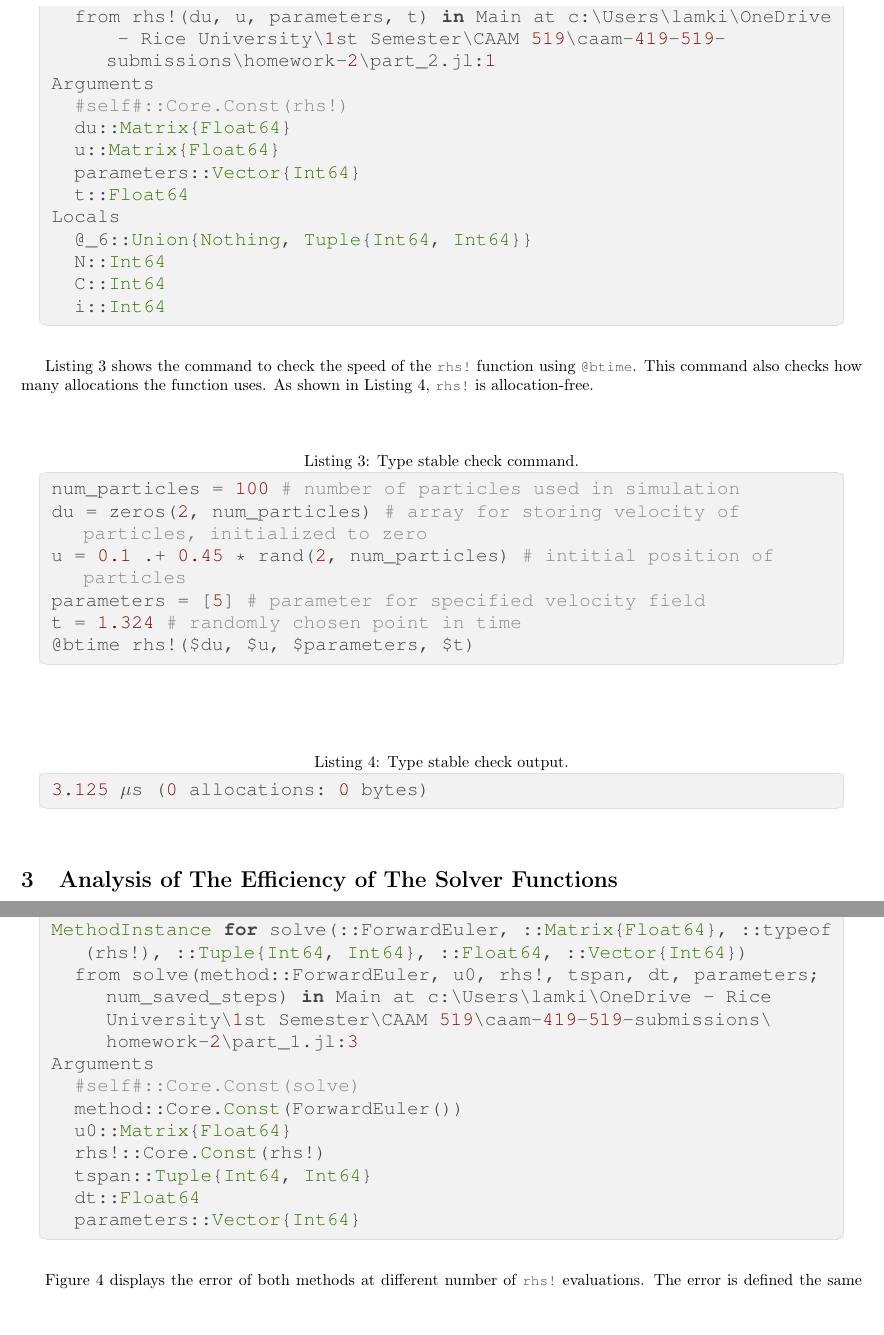
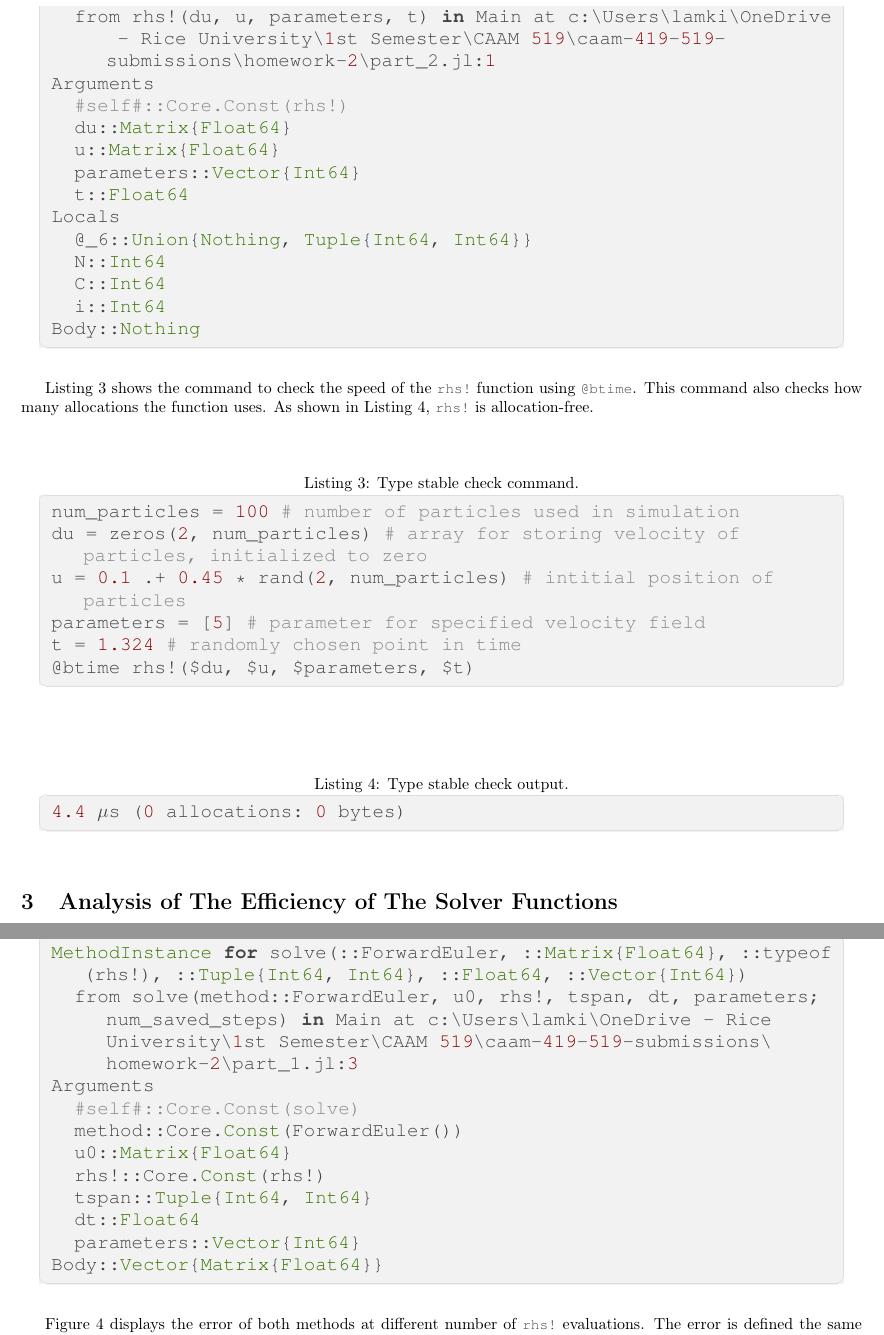
Before and after one commit to Wei-Ping-Lam/caam-419-519-submissions, a LaTeX problem sheet (homework-2/homework-2.tex): two parts of pages 3 and 4 of 4, joined at a grey line, cut so that both start at the same text, the shorter picture padded with empty space. Compiled offline with pdfLaTeX.

Commit message:
redo latex stuff with new dt

```diff
--- a/homework-2/homework-2.tex
+++ b/homework-2/homework-2.tex
@@ -79,6 +79,7 @@ Locals
   N::Int64
   C::Int64
   i::Int64
+Body::Nothing
 \end{jllisting}
 }
 
@@ -97,7 +98,7 @@ t = 1.324 # randomly chosen point in time
 
 {\LARGE
 \begin{jllisting}[caption={Type stable check output.}, label=code4]
-3.125 μs (0 allocations: 0 bytes)
+4.4 μs (0 allocations: 0 bytes)
 \end{jllisting}
 }
 
@@ -128,6 +129,7 @@ Arguments
   tspan::Tuple{Int64, Int64}
   dt::Float64
   parameters::Vector{Int64}
+Body::Vector{Matrix{Float64}}
 \end{jllisting}
 }
 
```
Also changed, not shown: homework-2/homework_2.pdf, homework-2/supplementary-files-for-LaTeX-compilation/EM_1_second_solution.png, homework-2/supplementary-files-for-LaTeX-compilation/FE_1_second_solution.png, homework-2/supplementary-files-for-LaTeX-compilation/Number of rhs! Evaluations vs Error.png, homework-2/supplementary-files-for-LaTeX-compilation/Timestep Size vs Error.png.
